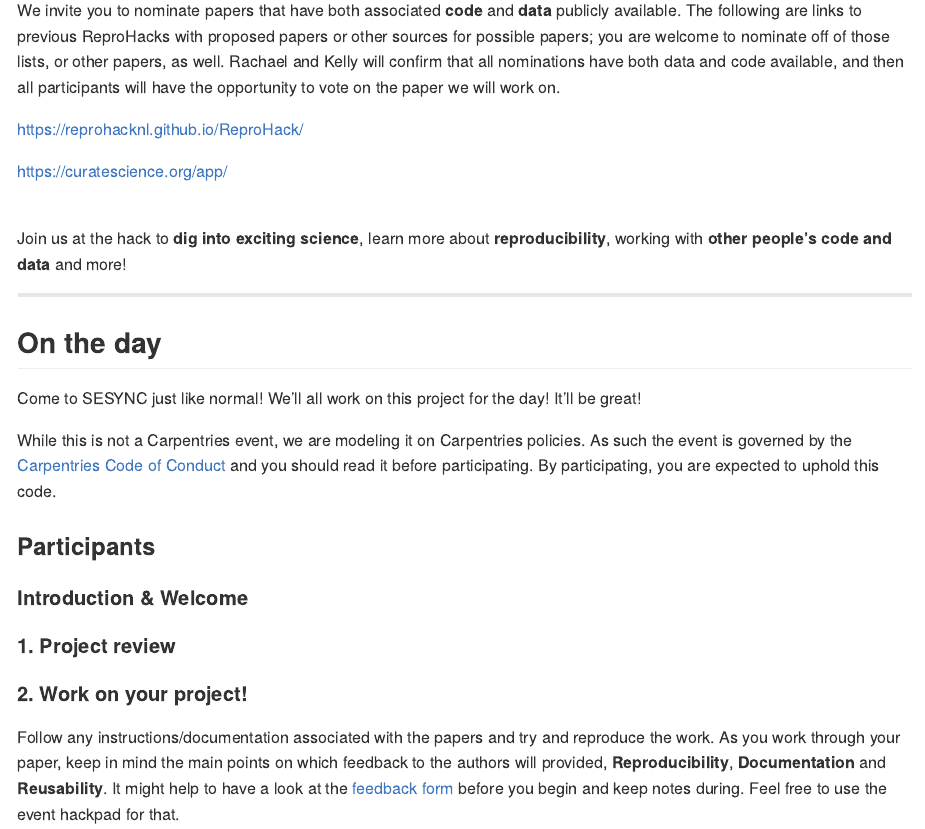
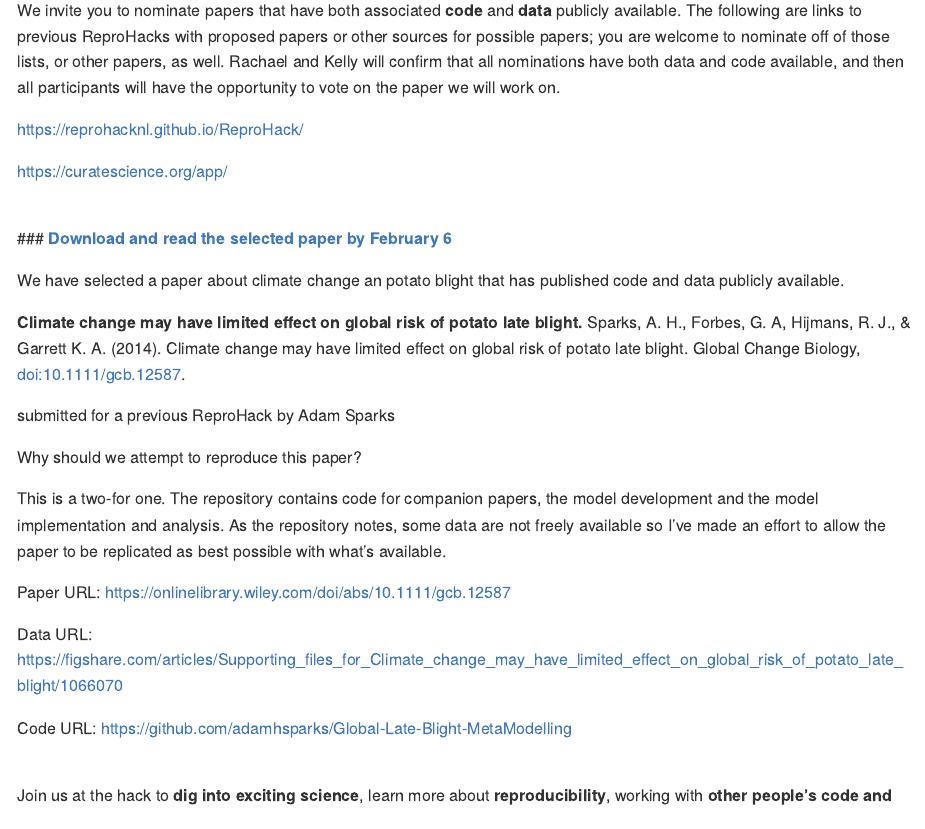
Before and after one commit to SESYNC-ci/reprohack-sesync-Feb-6-2020, an R Markdown document (README.Rmd): the page in a window 1100 px wide, from 880 px down. The pictures show the output file README.md that the author committed with the source, drawn offline in the style of GitHub.

Commit message:
updated Readme

````diff
--- a/README.Rmd
+++ b/README.Rmd
@@ -10,10 +10,9 @@ params:
   latitude: 39
   longitude: -76.5
   registration_url: null
-  hackpad_url:
   submission_url: https://forms.gle/UpfZFc8m6LGPY6Rr5
+  selected_url: https://onlinelibrary.wiley.com/doi/full/10.1111/gcb.12587
   feedback_url: https://forms.gle/Q2DengC6QrMyVXP16
-  paper_shinyapp_url: https://youraccount.shinyapps.io/reprohack-awesome-conf
   reprohack_repo_url: https://github.com/SESYNC-ci/reprohack-sesync-Feb-6-2020
 ---
 
@@ -74,15 +73,28 @@ https://reprohacknl.github.io/ReproHack/
 
 https://curatescience.org/app/
 
+<br>
+### **[Download and read the selected paper by February 6](`r params$selected_url`)**
+
+We have selected a paper about climate change an potato blight that has published code and data publicly available.
+
+**Climate change may have limited effect on global risk of potato late blight.**
+Sparks, A. H., Forbes, G. A, Hijmans, R. J., & Garrett K. A. (2014). Climate change may have limited effect on global risk of potato late blight. Global Change Biology, doi:10.1111/gcb.12587.
+
+submitted for a previous ReproHack by Adam Sparks
+
+Why should we attempt to reproduce this paper?
+
+This is a two-for one. The repository contains code for companion papers, the model development and the model implementation and analysis. As the repository notes, some data are not freely available so I’ve made an effort to allow the paper to be replicated as best possible with what’s available.
+
+Paper URL: https://onlinelibrary.wiley.com/doi/abs/10.1111/gcb.12587
+
+Data URL: https://figshare.com/articles/Supporting_files_for_Climate_change_may_have_limited_effect_on_global_risk_of_potato_late_blight/1066070
+
+Code URL: https://github.com/adamhsparks/Global-Late-Blight-MetaModelling
 
 <br>
 
-
-```{r, echo = F, include=FALSE}
-if(!is.null(params$registration_url)){
-  cat(paste0("### [**REGISTER as a participant**](", params$registration_url, ")"))
-}
-```
 
 Join us at the hack to **dig into exciting science**, learn more about **reproducibility**, working with **other people's code and data** and more!
 
````
Also changed, not shown: README.md, README.Rmd (2 more changed lines).
